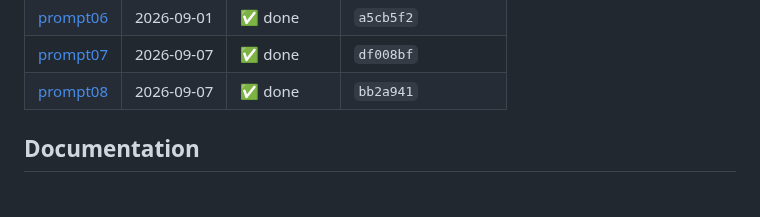
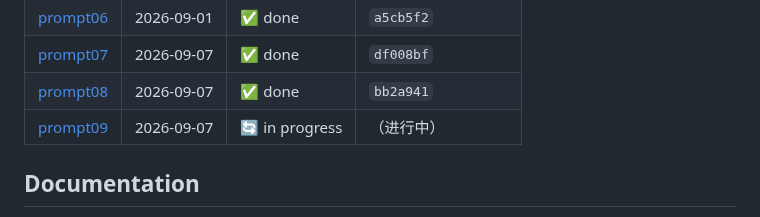
Before and after one commit to YuanyuanMa03/mac-llm-bench, a Markdown page: README.md, the part around the change. Rendered like a GitHub page.

Commit message:
prompt09: 记录任务开始

```diff
--- a/README.md
+++ b/README.md
@@ -121,6 +121,7 @@ Auto-generated mirror of [PROMPT.md](PROMPT.md) — do not edit inside the marke
 | [prompt06](PROMPT.md#prompt06) | 2026-09-01 | ✅ done | `a5cb5f2` |
 | [prompt07](PROMPT.md#prompt07) | 2026-09-07 | ✅ done | `df008bf` |
 | [prompt08](PROMPT.md#prompt08) | 2026-09-07 | ✅ done | `bb2a941` |
+| [prompt09](PROMPT.md#prompt09) | 2026-09-07 | 🔄 in progress | （进行中） |
 <!-- prompt-log:end -->
 
 ## Documentation
```
Also changed, not shown: PROMPT.md (+103 -0 lines), README.zh-CN.md (+1 -0 lines).
